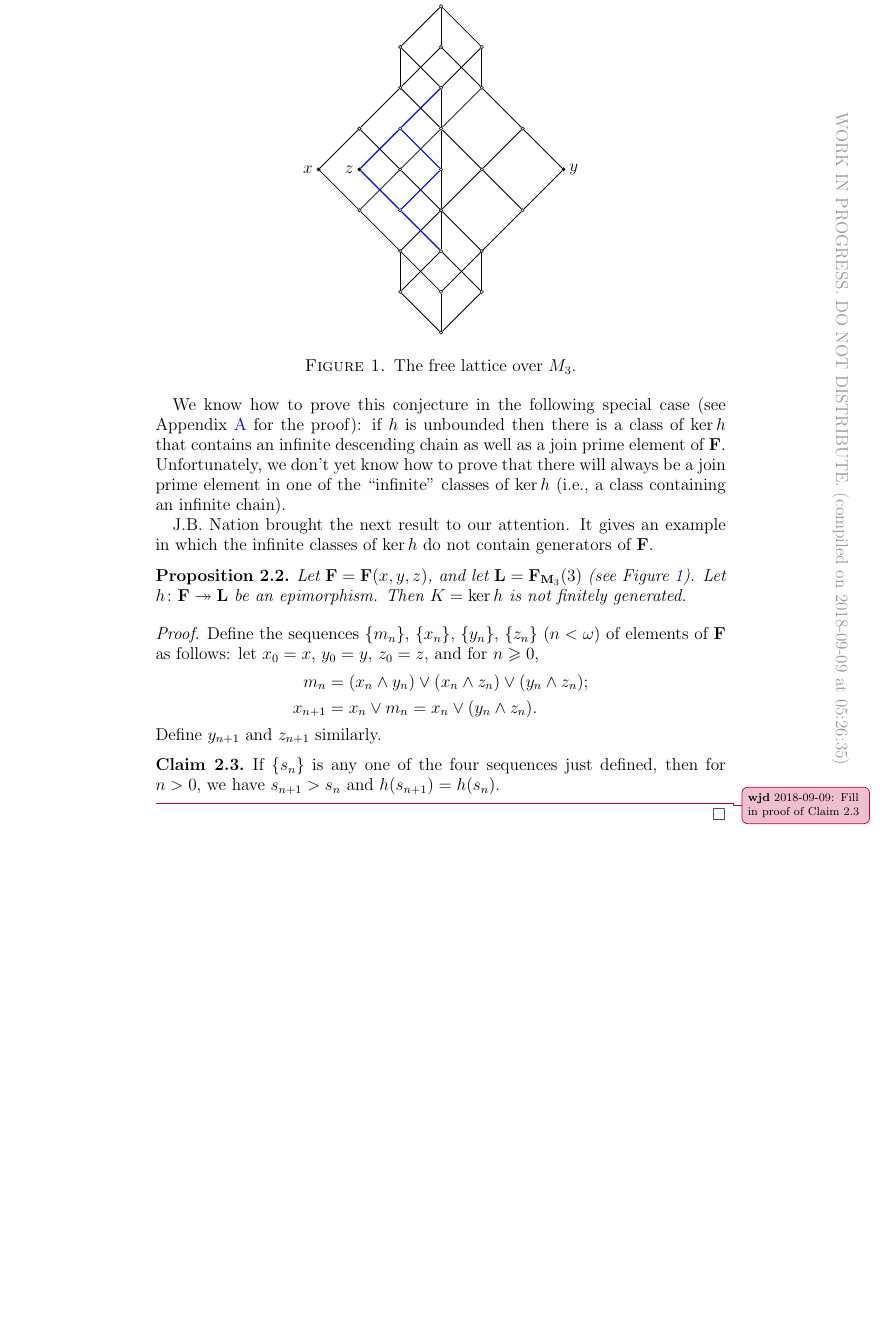
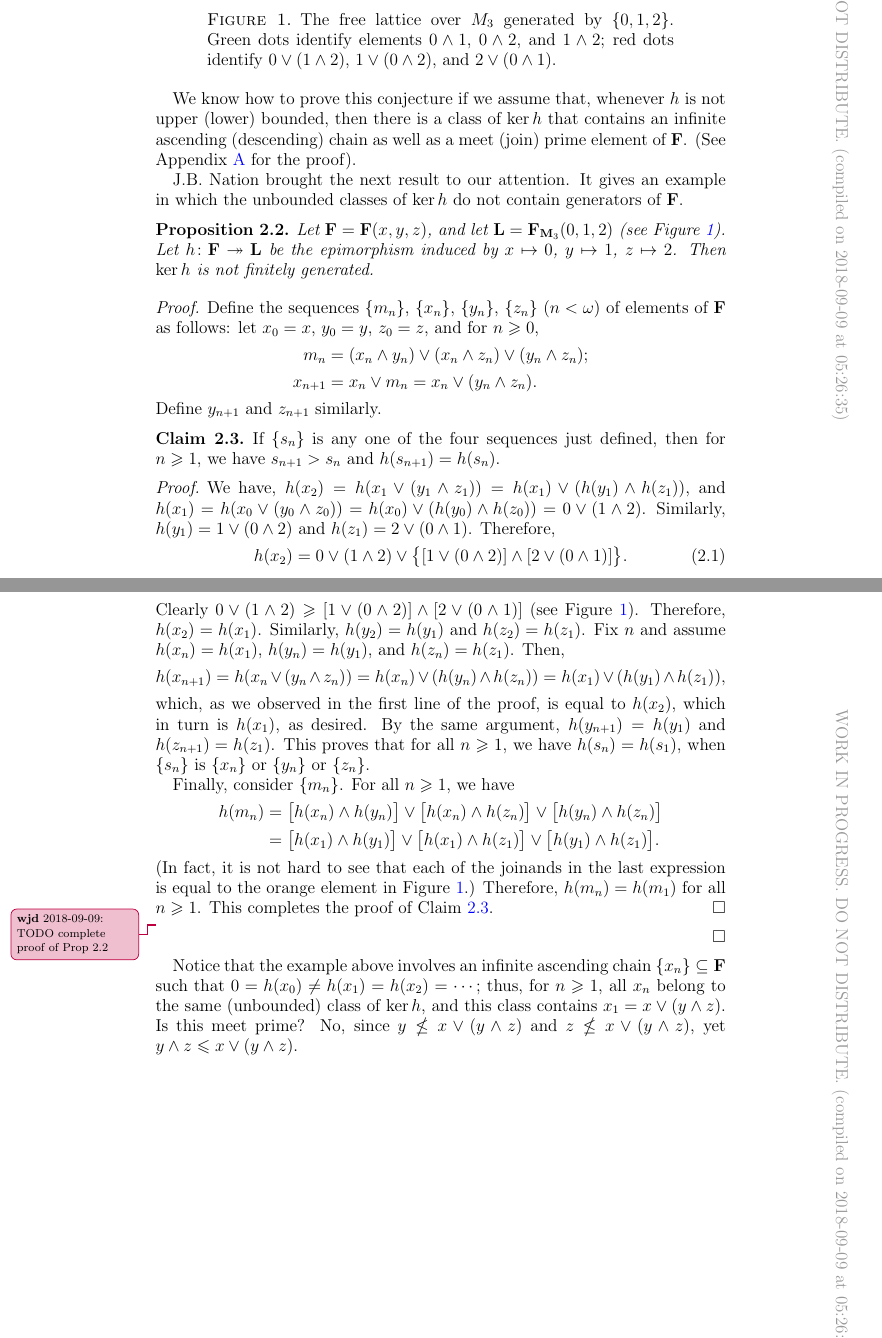
Before and after one commit to UniversalAlgebra/fg-free-lat, a LaTeX paper (tex-notes/fg-free-lat.tex): part of page 5 of 16 before the commit and two parts of pages 5 and 6 of 17 after it, the two joined at a grey line, cut at the place of the change, the shorter picture padded with empty space. Compiled offline with pdfLaTeX.

Commit message:
more progress

```diff
--- a/tex-notes/fg-free-lat.tex
+++ b/tex-notes/fg-free-lat.tex
@@ -511,23 +511,23 @@ $h\colon \mathbf F \twoheadrightarrow \mathbf L$ a lattice epimorphism.
 If the kernel of $h$ is a finitely generated sublattice
 of $\mathbf F \times \mathbf F$, then $h$ is bounded.
 \end{conjecture}
-We know how to prove this conjecture in the following special case
-(see Appendix~\ref{app:conjecture} for the proof):
-if $h$ is unbounded then there is a class of
-$\ker h$ that contains an infinite descending chain as well as a join prime element of
-$\mathbf F$. Unfortunately, we don't yet know how to prove that there will always be
-a join prime element in one of the ``infinite'' classes of $\ker h$
-(i.e., a class containing an infinite chain).
+We know how to prove this conjecture if we assume that,
+whenever $h$ is not upper (lower) bounded, then there is a class of
+$\ker h$ that contains an infinite ascending (descending) chain as well as a meet (join)
+prime element of $\mathbf F$. (See Appendix~\ref{app:conjecture} for the proof).
+% However, we don't know whether there will always be a meet (join) prime element
+% in one of the unbounded classes of $\ker h$; that is, a class containing an
+% infinite ascending (descending) chain.
 
 J.B.~Nation brought the next result to our attention.
-It gives an example in which the infinite
+It gives an example in which the unbounded
 classes of $\ker h$ do not contain generators of $\mathbf F$.
 \begin{proposition}
-Let $\mathbf{F} = \mathbf{F}(x,y,z)$, and let $\mathbf{L} = \mathbf{F}_{\mathbf{M}_3}(3)$ (see Figure~\ref{fig:1}).
-Let $h\colon \mathbf{F} \twoheadrightarrow \mathbf{L}$ be an epimorphism. Then $K = \operatorname{ker}h$ is not finitely generated.
+Let $\mathbf{F} = \mathbf{F}(x,y,z)$, and let $\mathbf{L} = \mathbf{F}_{\mathbf{M}_3}(0,1,2)$ (see Figure~\ref{fig:1}).
+Let $h\colon \mathbf{F} \twoheadrightarrow \mathbf{L}$ be the epimorphism induced by $x\mapsto 0$, $y\mapsto 1$, $z\mapsto 2$. Then $\operatorname{ker}h$ is not finitely generated.
 \end{proposition}
 
-\newcommand{\dotsize}{0.8pt}
+\newcommand{\dotsize}{1.5pt}
 \tikzstyle{lat} = [circle,draw,inner sep=\dotsize]
 \newcommand{\figscale}{1}
 \begin{figure}
@@ -579,4 +584 @@ Let $h\colon \mathbf{F} \twoheadrightarrow \mathbf{L}$ be an epimorphism. Then $
   \node (z) at (-2,4) [circle,fill,inner sep=\dotsize]{};
-  \draw (x) node[left] {$x$};
-  \draw (y) node[right] {$y$};
-  \draw (z) node[left] {$z$};
@@ -583,5 +592,8 @@ Let $h\colon \mathbf{F} \twoheadrightarrow \mathbf{L}$ be an epimorphism. Then $
   \end{tikzpicture}
-  \caption{The free lattice over $M_3$.}
+  \caption{The free lattice over $M_3$ generated by $\{0, 1, 2\}$.
+  Green dots identify elements $0 \wedge 1$,
+  $0 \wedge 2$, and $1 \wedge 2$; red dots identify $0 \vee (1 \wedge 2)$,
+  $1 \vee (0 \wedge 2)$, and $2 \vee (0 \wedge 1)$.}
   \label{fig:1}
 \end{figure}
 
@@ -597,11 +609,87 @@ let  $x_0 = x$, $y_0 = y$, $z_0 = z$, and for $n\geqslant 0$,
 \end{align*}
 Define $y_{n+1}$ and $z_{n+1}$ similarly.
 
-\begin{claim}
-  If $\{s_n\}$ is any one of the four sequences just defined, then for $n>0$, we have $s_{n+1} > s_n$ and $h(s_{n+1}) = h(s_n)$.
+\begin{claim}\label{claim:000}
+  If $\{s_n\}$ is any one of the four sequences just defined, then for $n\geq 1$,
+  we have $s_{n+1} > s_n$ and $h(s_{n+1}) = h(s_n)$.
 \end{claim}
-\wjd{Fill in proof of Claim 2.3}
+\begin{proof}
+  % It suffices to prove the claim for the sequences $\{m_n\}$ and $\{x_n\}$.
+We have,
+$h(x_{2}) = h(x_1 \vee (y_1 \wedge z_1)) = h(x_1) \vee (h(y_1) \wedge h(z_1))$,
+and $h(x_1) = h(x_0 \vee (y_0 \wedge z_0)) =   h(x_0) \vee (h(y_0) \wedge h(z_0)) = 0 \vee (1 \wedge 2)$.
+Similarly, $h(y_1) = 1 \vee (0 \wedge 2)$ and $h(z_1) = 2 \vee (0 \wedge 1)$.
+Therefore,
+  \begin{equation}\label{eq:h2h1}
+    h(x_{2}) =
+0 \vee (1 \wedge 2) \vee \bigl\{[1 \vee (0 \wedge 2)] \wedge [2 \vee (0 \wedge 1)]\bigr\}.
+\end{equation}
+Clearly $0 \vee (1 \wedge 2) \geq [1 \vee (0 \wedge 2)] \wedge [2 \vee (0 \wedge 1)]$
+(see Figure~\ref{fig:1}). Therefore,
+  $h(x_{2}) = h(x_1)$.  Similarly,   $h(y_{2}) = h(y_1)$ and   $h(z_{2}) = h(z_1)$.
+  Fix $n$ and assume $h(x_{n}) = h(x_{1})$, $h(y_{n}) = h(y_{1})$, and $h(z_{n}) = h(z_{1})$.
+  Then,
+\[    h(x_{n+1}) &= h(x_n \vee (y_n \wedge z_n))
+    =h(x_n) \vee (h(y_n) \wedge h(z_n))= h(x_{1}) \vee (h(y_{1}) \wedge h(z_{1})),\]
+which, as we observed in the first line of the proof, is equal to $h(x_2)$, which in turn is
+$h(x_1)$, as desired.  By the same argument, $h(y_{n+1})=h(y_{1})$ and $h(z_{n+1})=h(z_{1})$.
+This proves that for all $n \geq 1$, we have $h(s_{n})=h(s_{1})$, when
+$\{s_n\}$ is $\{x_n\}$ or $\{y_n\}$ or $\{z_n\}$.
+
+% \newcommand\hx{\ensuremath{\bigl[0 \vee (1 \wedge 2)\bigr]}}
+% \newcommand\hy{\ensuremath{\bigl[1 \vee (0 \wedge 2)\bigr]}}
+% \newcommand\hz{\ensuremath{\bigl[2 \vee (0 \wedge 1)\bigr]}}
+Finally, consider $\{m_n\}$. For all $n\geq 1$, we have
+\begin{align*}
+h(m_n) &= \bigl[h(x_n) \wedge h(y_n)\bigr] \vee \bigl[h(x_n) \wedge h(z_n)\bigr]\vee \bigl[h(y_n) \wedge h(z_n)\bigr] \\
+&= \bigl[h(x_1) \wedge h(y_1)\bigr] \vee \bigl[h(x_1) \wedge h(z_1)\bigr]\vee \bigl[h(y_1) \wedge h(z_1)\bigr].
+%&= \bigl\{\hx \wedge \hy\bigr\} \vee \bigl\{\hx \wedge \hz\bigr\}\vee \bigl\{\hy \wedge \hz\bigr\}
+\end{align*}
+(In fact, it is not hard to see that each of the joinands in the last expression is equal
+to the orange element in Figure~\ref{fig:1}.)  Therefore, $h(m_n) = h(m_1)$ for all $n\geq 1$.
+% \[
+% h(x_1) \wedge h(y_1) = h(x_1) \wedge h(z_1) = h(y_1) \wedge h(z_1). %= (0\wedge 1) \vee (0\wedge 2) \vee (1\wedge 2).
+% \]
+% h(m_n) = (x_n \wedge y_n) \vee (x_n \wedge z_n) \vee (y_n \wedge z_n);\\
+This completes the proof of Claim~\ref{claim:000}.\end{proof}
+\wjd{TODO complete proof of Prop 2.2}
 \end{proof}
+
+Notice that the example above involves an infinite ascending chain $\{x_n\} \subseteq \mathbf F$
+such that $0 = h(x_0) \neq h(x_1) = h(x_2) = \cdots$; thus, for $n\geq 1$, all $x_n$ belong to the same
+(unbounded) class of $\ker h$, and this class contains $x_1 = x \vee (y \wedge z)$.
+Is this meet prime?  No, since $y \nleq x \vee (y \wedge z)$ and $z \nleq x \vee (y \wedge z)$, yet
+$y \wedge z \leq x \vee (y \wedge z)$.
+% \begin{claim}
+% In $\mathbf F(x,y,z)$ the element $x \vee (y \wedge z)$ is meet prime.
+% \end{claim}
+% \begin{proof}
+%   Suppose \[u \wedge v \leq x \vee (y \wedge z).\]
+% We will prove:
+% \begin{equation}\label{eq:goal}
+%   u \leq x \vee (y \wedge z) \quad \text{ or } \quad v \leq x \vee (y \wedge z).
+% \end{equation}
+%
+% By Theorem~\ref{thm:wordprob} (6), at least one of the following must hold:
+% \begin{enumerate}
+% \item $u\leq x \vee (y \wedge z)$;
+% \item $v \leq x \vee (y \wedge z)$;
+% \item $u\wedge v \leq x$;
+% \item $u\wedge v \leq  y \wedge z$.
+% \end{enumerate}
+% If either of the first two cases hold, then we are done, so consider Case (3).
+% Since $x$ is a generator, Theorem~\ref{thm:wordprob} asserts that either $u\leq x$
+% or $v \leq x$; \textit{a fortiori},~(\ref{eq:goal}) holds.  It remains to consider Case (4):
+% assume $u\wedge v \leq  y \wedge z$. Then $u\wedge v \leq  y$, so
+% (again by Theorem~\ref{thm:wordprob}) either $u\leq y$
+% or $v \leq y$.  Similarly $u\wedge v \leq  z$, so either $u\leq z$ or $v \leq z$.
+% If $u \leq y$ and $u\leq z$, then $u\leq y \wedge z$ and~(\ref{eq:goal}) holds.
+% Similarly for $v$.  Assume (wlog) that $u \leq y$ and $v \leq z$.
+%
+% \end{proof}
+%
+
+
 
 
 
```
Also changed, not shown: tex-notes/fg-free-lat.tex (21 more changed lines).
